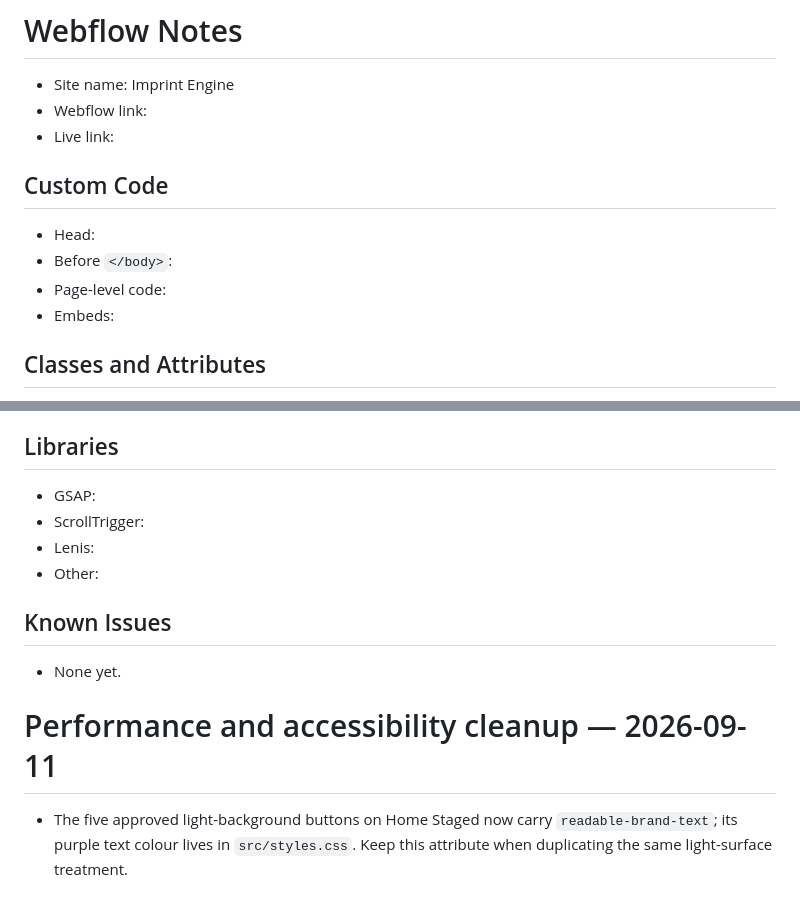
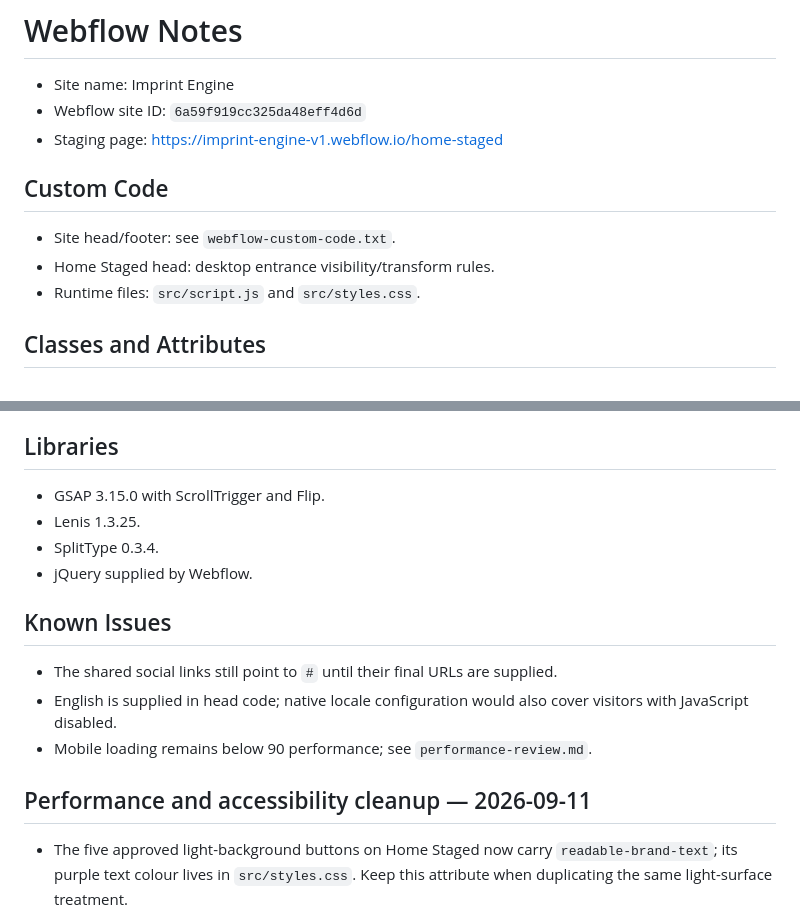
Before and after one commit to MikeRudi/mharris-webflow, a Markdown page: sites/imprint-engine/webflow-notes.md, 2 parts joined by grey strips. Drawn GitHub-style.

Commit message:
Document measured performance and remaining mobile loading work

```diff
--- a/sites/imprint-engine/webflow-notes.md
+++ b/sites/imprint-engine/webflow-notes.md
@@ -1,15 +1,14 @@
 # Webflow Notes
 
 - Site name: Imprint Engine
-- Webflow link:
-- Live link:
+- Webflow site ID: `6a59f919cc325da48eff4d6d`
+- Staging page: https://imprint-engine-v1.webflow.io/home-staged
 
 ## Custom Code
 
-- Head:
-- Before `</body>`:
-- Page-level code:
-- Embeds:
+- Site head/footer: see `webflow-custom-code.txt`.
+- Home Staged head: desktop entrance visibility/transform rules.
+- Runtime files: `src/script.js` and `src/styles.css`.
 
 ## Classes and Attributes
 
@@ -235,15 +234,19 @@ need a Webflow publish; the animation comes from the existing GitHub JS loader.
 
 ## Libraries
 
-- GSAP:
-- ScrollTrigger:
-- Lenis:
-- Other:
+- GSAP 3.15.0 with ScrollTrigger and Flip.
+- Lenis 1.3.25.
+- SplitType 0.3.4.
+- jQuery supplied by Webflow.
 
 ## Known Issues
 
-- None yet.
-# Performance and accessibility cleanup — 2026-09-11
+- The shared social links still point to `#` until their final URLs are supplied.
+- English is supplied in head code; native locale configuration would also cover
+  visitors with JavaScript disabled.
+- Mobile loading remains below 90 performance; see `performance-review.md`.
+
+## Performance and accessibility cleanup — 2026-09-11
 
 - The five approved light-background buttons on Home Staged now carry
   `readable-brand-text`; its purple text colour lives in `src/styles.css`.
```
Also changed, not shown: sites/imprint-engine/performance-review.md (added, +75 -0 lines).
